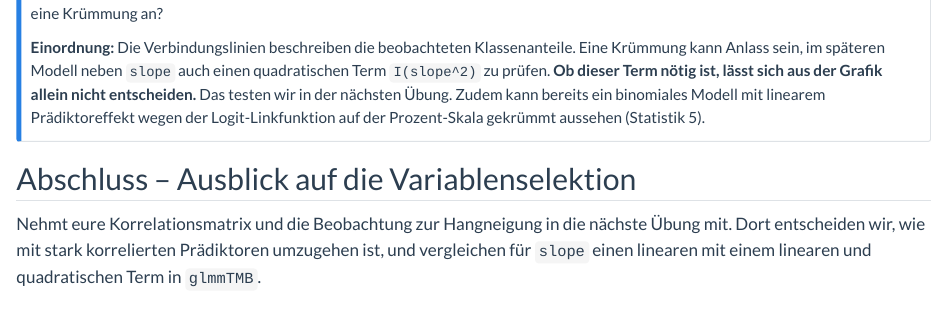
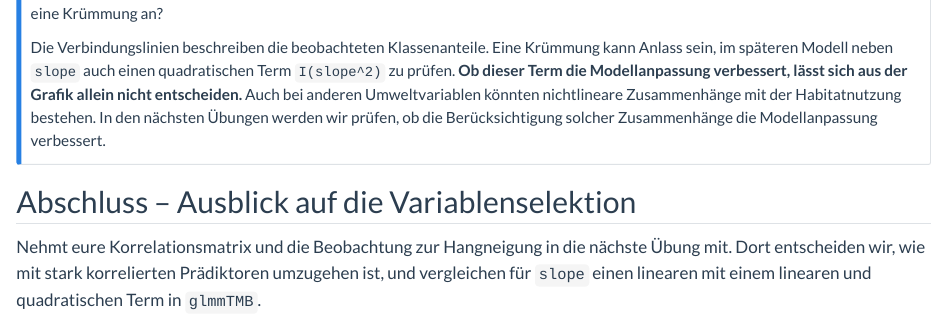
Before and after one commit to ResearchMethods-ZHAW/HS26, a Quarto document (fallstudie_n/4_Multivariate_Modelle.qmd): the page in a window 1100 px wide, from 3830 px down. Rendered offline with R 4.5, knitr and Pandoc in place of Quarto, with nearby package versions; some code elsewhere in the file could not run offline.

Commit message:
Anpassungen MM

```diff
--- a/fallstudie_n/4_Multivariate_Modelle.qmd
+++ b/fallstudie_n/4_Multivariate_Modelle.qmd
@@ -284,7 +284,8 @@ ggplot(nutzung_slope,
 
 **Frage:** Wie unterscheidet sich der Verlauf zwischen Tag und Nacht? Ist die Beziehung jeweils ungefähr geradlinig, oder deutet sich eine Krümmung an?
 
-**Einordnung:** Die Verbindungslinien beschreiben die beobachteten Klassenanteile. Eine Krümmung kann Anlass sein, im späteren Modell neben `slope` auch einen quadratischen Term `I(slope^2)` zu prüfen. **Ob dieser Term nötig ist, lässt sich aus der Grafik allein nicht entscheiden.** Das testen wir in der nächsten Übung. Zudem kann bereits ein binomiales Modell mit linearem Prädiktoreffekt wegen der Logit-Linkfunktion auf der Prozent-Skala gekrümmt aussehen (Statistik 5).
+Die Verbindungslinien beschreiben die beobachteten Klassenanteile. Eine Krümmung kann Anlass sein, im späteren Modell neben `slope` auch einen quadratischen Term `I(slope^2)` zu prüfen. **Ob dieser Term die Modellanpassung verbessert, lässt sich aus der Grafik allein nicht entscheiden.** Auch bei anderen Umweltvariablen könnten nichtlineare Zusammenhänge mit der Habitatnutzung bestehen. In den nächsten Übungen werden wir prüfen, ob die Berücksichtigung solcher Zusammenhänge die Modellanpassung verbessert.
+
 :::
 
 ## Abschluss – Ausblick auf die Variablenselektion
```
